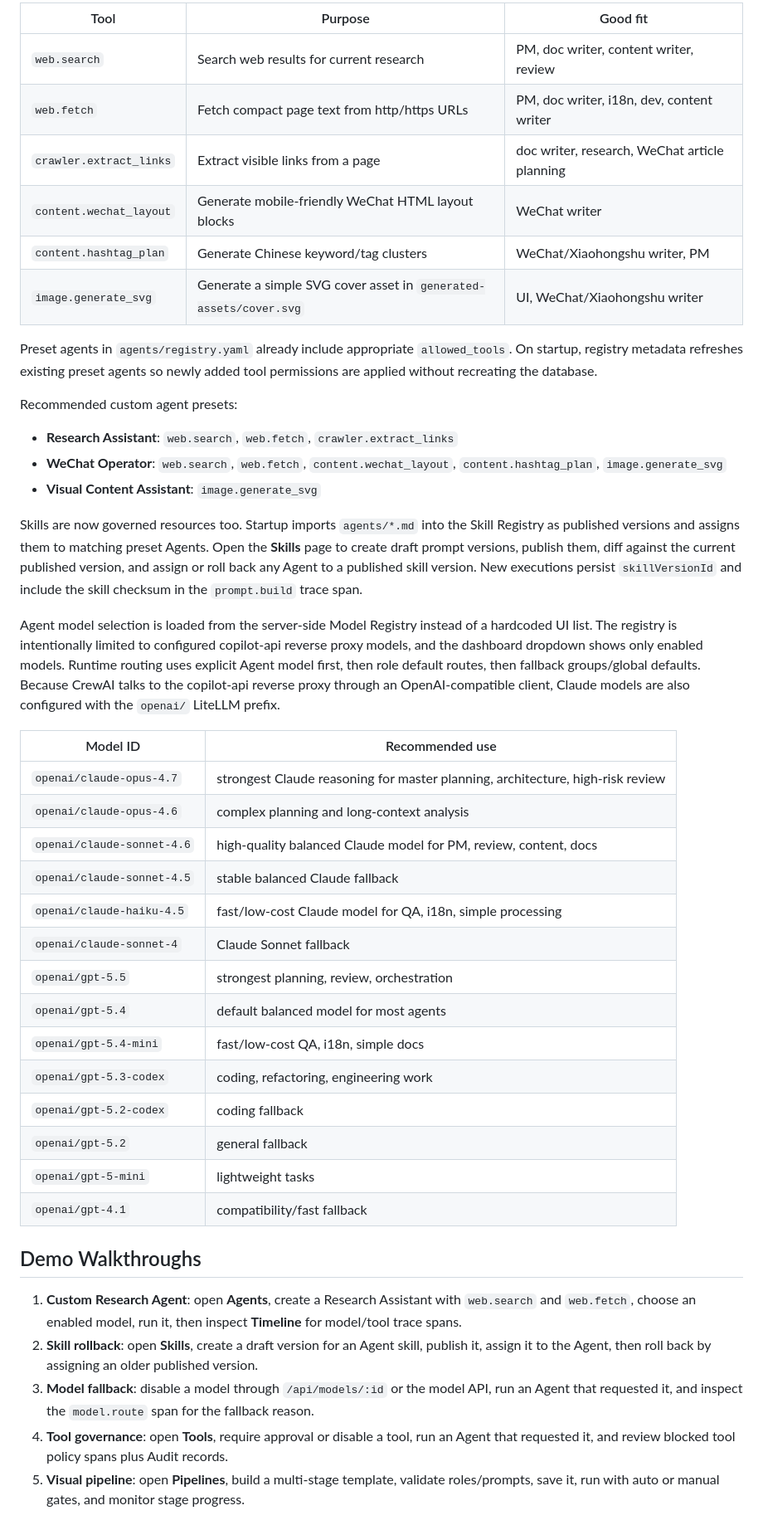
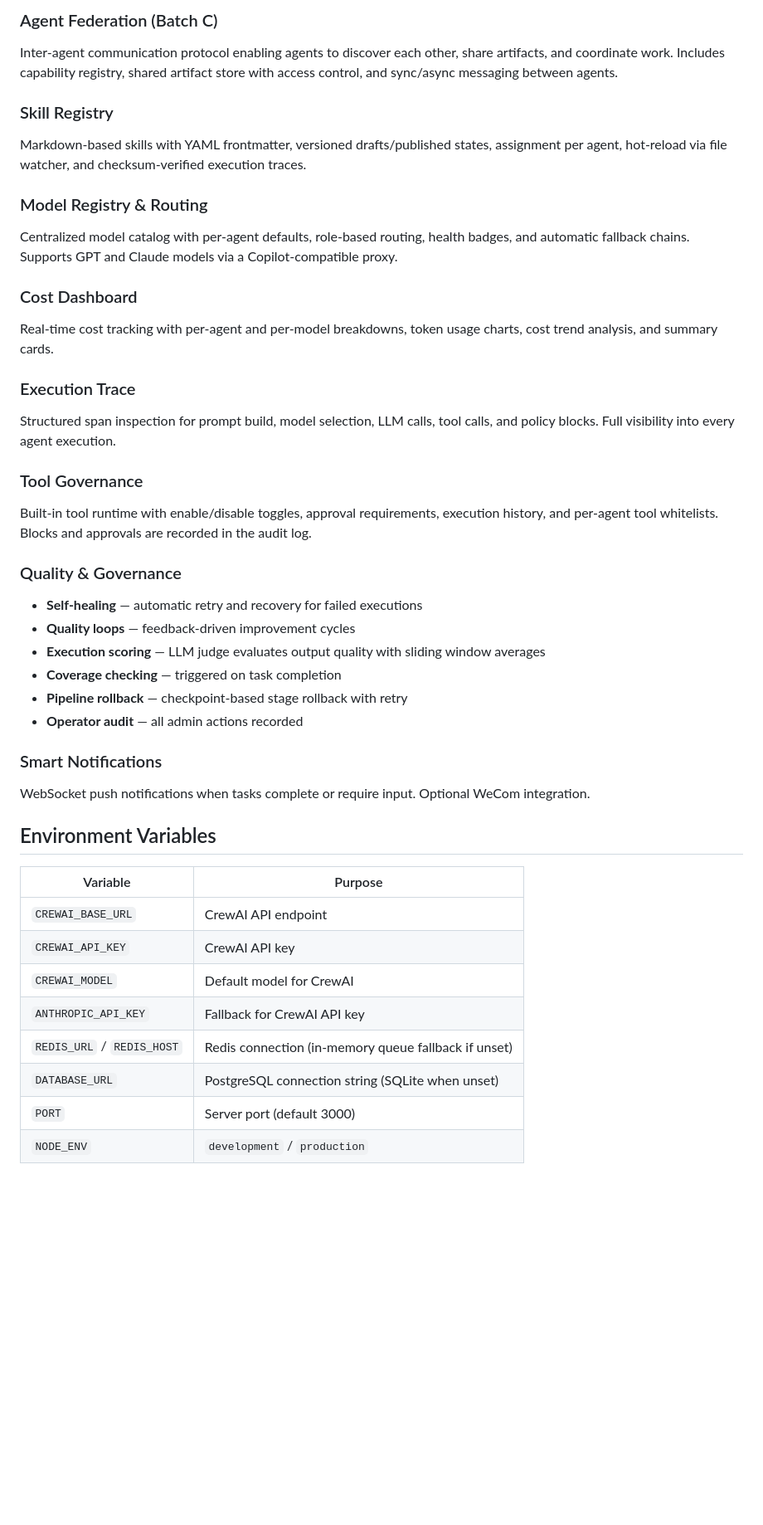
Before and after one commit to Zchary1106/Myrmecia, a Markdown page: README.md, the part around one of its changes. Shown at 83% size. Drawn GitHub-style; blank space fills up the shorter version.

```diff
--- a/README.md
+++ b/README.md
@@ -141,46 +105,51 @@ Built-in CrewAI tools are dependency-light and governed by the server-side Tool
 
-| Tool | Purpose | Good fit |
-| --- | --- | --- |
-| `web.search` | Search web results for current research | PM, doc writer, content writer, review |
-| `web.fetch` | Fetch compact page text from http/https URLs | PM, doc writer, i18n, dev, content writer |
-| `crawler.extract_links` | Extract visible links from a page | doc writer, research, WeChat article planning |
-| `content.wechat_layout` | Generate mobile-friendly WeChat HTML layout blocks | WeChat writer |
-| `content.hashtag_plan` | Generate Chinese keyword/tag clusters | WeChat/Xiaohongshu writer, PM |
-| `image.generate_svg` | Generate a simple SVG cover asset in `generated-assets/cover.svg` | UI, WeChat/Xiaohongshu writer |
+### Agent Federation (Batch C)
 
-Preset agents in `agents/registry.yaml` already include appropriate `allowed_tools`. On startup, registry metadata refreshes existing preset agents so newly added tool permissions are applied without recreating the database.
+Inter-agent communication protocol enabling agents to discover each other, share artifacts, and coordinate work. Includes capability registry, shared artifact store with access control, and sync/async messaging between agents.
 
-Recommended custom agent presets:
+### Skill Registry
 
-- **Research Assistant**: `web.search`, `web.fetch`, `crawler.extract_links`
-- **WeChat Operator**: `web.search`, `web.fetch`, `content.wechat_layout`, `content.hashtag_plan`, `image.generate_svg`
-- **Visual Content Assistant**: `image.generate_svg`
+Markdown-based skills with YAML frontmatter, versioned drafts/published states, assignment per agent, hot-reload via file watcher, and checksum-verified execution traces.
 
-Skills are now governed resources too. Startup imports `agents/*.md` into the Skill Registry as published versions and assigns them to matching preset Agents. Open the **Skills** page to create draft prompt versions, publish them, diff against the current published version, and assign or roll back any Agent to a published skill version. New executions persist `skillVersionId` and include the skill checksum in the `prompt.build` trace span.
+### Model Registry & Routing
 
-Agent model selection is loaded from the server-side Model Registry instead of a hardcoded UI list. The registry is intentionally limited to configured copilot-api reverse proxy models, and the dashboard dropdown shows only enabled models. Runtime routing uses explicit Agent model first, then role default routes, then fallback groups/global defaults. Because CrewAI talks to the copilot-api reverse proxy through an OpenAI-compatible client, Claude models are also configured with the `openai/` LiteLLM prefix.
+Centralized model catalog with per-agent defaults, role-based routing, health badges, and automatic fallback chains. Supports GPT and Claude models via a Copilot-compatible proxy.
 
-| Model ID | Recommended use |
-| --- | --- |
-| `openai/claude-opus-4.7` | strongest Claude reasoning for master planning, architecture, high-risk review |
-| `openai/claude-opus-4.6` | complex planning and long-context analysis |
-| `openai/claude-sonnet-4.6` | high-quality balanced Claude model for PM, review, content, docs |
-| `openai/claude-sonnet-4.5` | stable balanced Claude fallback |
-| `openai/claude-haiku-4.5` | fast/low-cost Claude model for QA, i18n, simple processing |
-| `openai/claude-sonnet-4` | Claude Sonnet fallback |
-| `openai/gpt-5.5` | strongest planning, review, orchestration |
-| `openai/gpt-5.4` | default balanced model for most agents |
-| `openai/gpt-5.4-mini` | fast/low-cost QA, i18n, simple docs |
-| `openai/gpt-5.3-codex` | coding, refactoring, engineering work |
-| `openai/gpt-5.2-codex` | coding fallback |
-| `openai/gpt-5.2` | general fallback |
-| `openai/gpt-5-mini` | lightweight tasks |
-| `openai/gpt-4.1` | compatibility/fast fallback |
+### Cost Dashboard
 
-## Demo Walkthroughs
+Real-time cost tracking with per-agent and per-model breakdowns, token usage charts, cost trend analysis, and summary cards.
 
-1. **Custom Research Agent**: open **Agents**, create a Research Assistant with `web.search` and `web.fetch`, choose an enabled model, run it, then inspect **Timeline** for model/tool trace spans.
-2. **Skill rollback**: open **Skills**, create a draft version for an Agent skill, publish it, assign it to the Agent, then roll back by assigning an older published version.
-3. **Model fallback**: disable a model through `/api/models/:id` or the model API, run an Agent that requested it, and inspect the `model.route` span for the fallback reason.
-4. **Tool governance**: open **Tools**, require approval or disable a tool, run an Agent that requested it, and review blocked tool policy spans plus Audit records.
-5. **Visual pipeline**: open **Pipelines**, build a multi-stage template, validate roles/prompts, save it, run with auto or manual gates, and monitor stage progress.
+### Execution Trace
+
+Structured span inspection for prompt build, model selection, LLM calls, tool calls, and policy blocks. Full visibility into every agent execution.
+
+### Tool Governance
+
+Built-in tool runtime with enable/disable toggles, approval requirements, execution history, and per-agent tool whitelists. Blocks and approvals are recorded in the audit log.
+
+### Quality & Governance
+
+- **Self-healing** — automatic retry and recovery for failed executions
+- **Quality loops** — feedback-driven improvement cycles
+- **Execution scoring** — LLM judge evaluates output quality with sliding window averages
+- **Coverage checking** — triggered on task completion
+- **Pipeline rollback** — checkpoint-based stage rollback with retry
+- **Operator audit** — all admin actions recorded
+
+### Smart Notifications
+
+WebSocket push notifications when tasks complete or require input. Optional WeCom integration.
+
+## Environment Variables
+
+| Variable | Purpose |
+|----------|---------|
+| `CREWAI_BASE_URL` | CrewAI API endpoint |
+| `CREWAI_API_KEY` | CrewAI API key |
+| `CREWAI_MODEL` | Default model for CrewAI |
+| `ANTHROPIC_API_KEY` | Fallback for CrewAI API key |
+| `REDIS_URL` / `REDIS_HOST` | Redis connection (in-memory queue fallback if unset) |
+| `DATABASE_URL` | PostgreSQL connection string (SQLite when unset) |
+| `PORT` | Server port (default 3000) |
+| `NODE_ENV` | `development` / `production` |
+
```
Also changed, not shown: other parts of README.md (+80 -102 lines).
